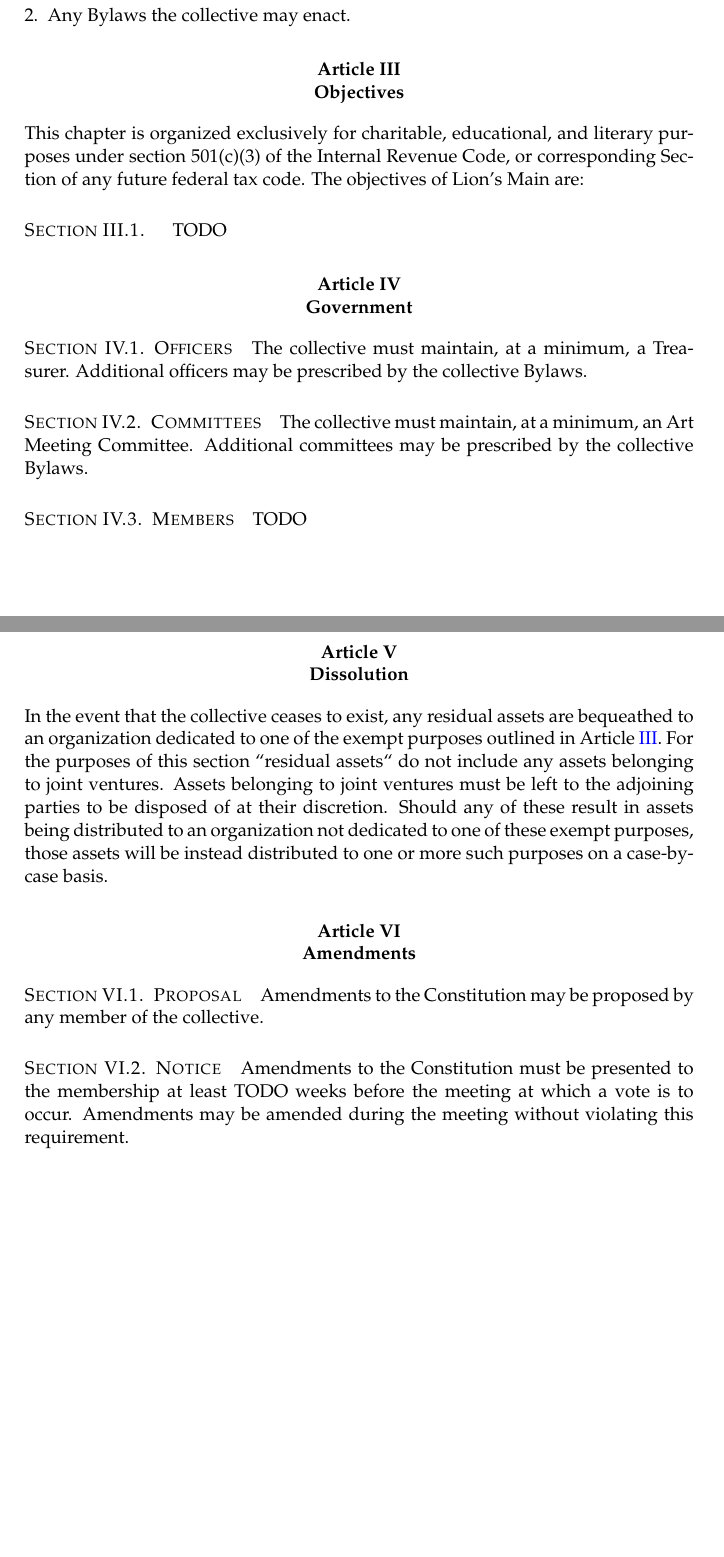
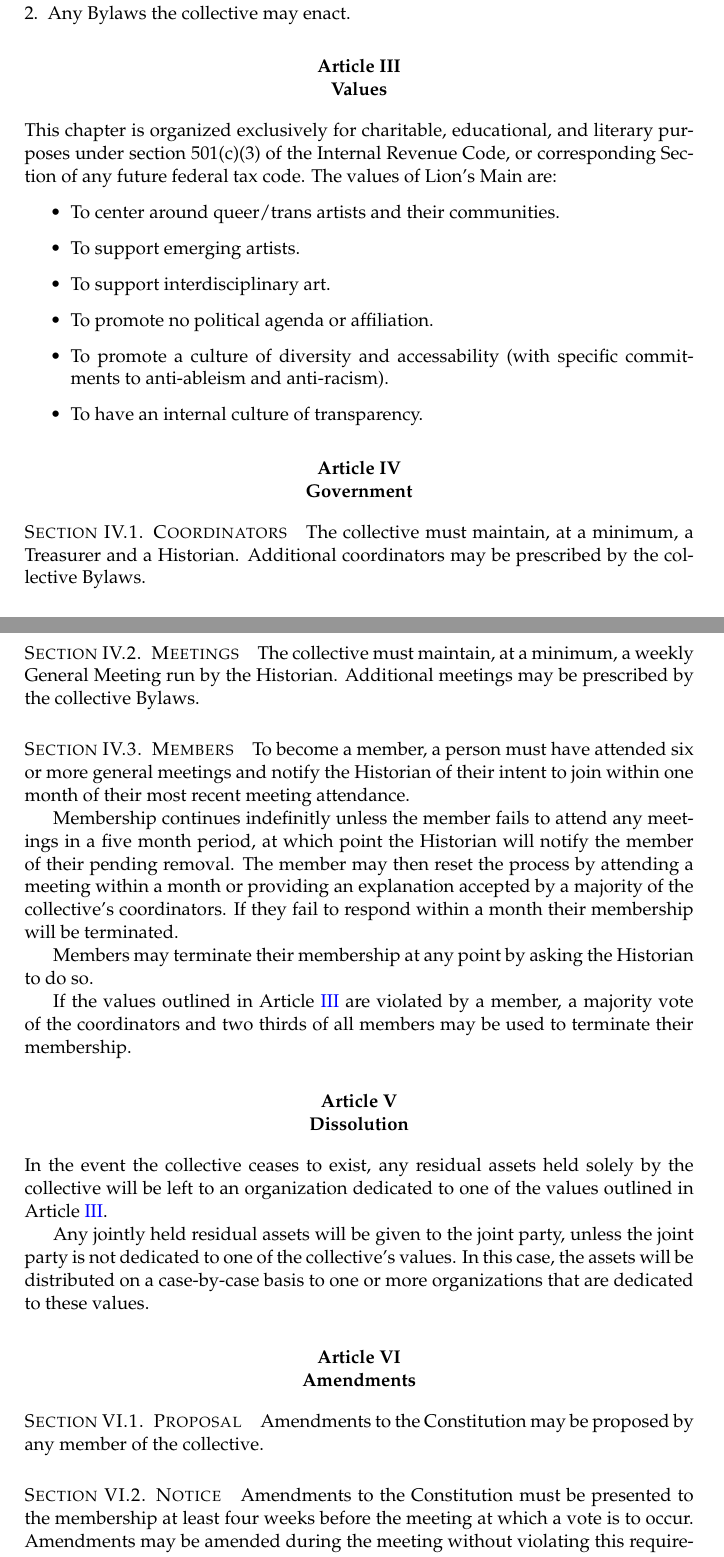
Before and after one commit to arichiv/lions-main-governing, a LaTeX document (constitution/constitution.tex, which reads constitution/amendments.tex, constitution/dissolution.tex, constitution/government.tex): two parts of pages 3 and 4 of 4 before the commit and two parts of pages 3 and 4 of 5 after it, joined at a grey line, cut so that both start at the same text, the shorter picture padded with empty space. Compiled offline with pdfLaTeX.

Commit message:
constitution draft

```diff
--- a/constitution/amendments.tex
+++ b/constitution/amendments.tex
@@ -4,6 +4,6 @@
 Amendments to the Constitution may be proposed by any member of the collective.
 
 \section{Notice}\label{sec:notice}
-Amendments to the Constitution must be presented to the membership at least TODO weeks before the meeting at which a vote is to occur. Amendments may be amended during the meeting without violating this requirement.
+Amendments to the Constitution must be presented to the membership at least four weeks before the meeting at which a vote is to occur. Amendments may be amended during the meeting without violating this requirement.
 
 \section{Adoption}\label{sec:adoption}
--- a/constitution/constitution.tex
+++ b/constitution/constitution.tex
@@ -6,8 +6,8 @@
 \usepackage{url}
 \organization{Lion's Main Art Collective}
 \orglogo{logo}
-\adoptiondate{TODO}
-\collectiveamendmentdate{TODO}
+\adoptiondate{TODO May 2015}
+\collectiveamendmentdate{TODO May 2015}
 
 \begin{document}
 \cbcolor{red}
--- a/constitution/dissolution.tex
+++ b/constitution/dissolution.tex
@@ -1,2 +1,4 @@
 \chapter{Dissolution}\label{sec:dissolution}
-In the event that the collective ceases to exist, any residual assets are bequeathed to an organization dedicated to one of the exempt purposes outlined in Article~\ref{sec:objectives}. For the purposes of this section ``residual assets`` do not include any assets belonging to joint ventures. Assets belonging to joint ventures must be left to the adjoining parties to be disposed of at their discretion. Should any of these result in assets being distributed to an organization not dedicated to one of these exempt purposes, those assets will be instead distributed to one or more such purposes on a case-by-case basis.
+In the event the collective ceases to exist, any residual assets held solely by the collective will be left to an organization dedicated to one of the values outlined in Article~\ref{sec:values}.
+
+Any jointly held residual assets will be given to the joint party, unless the joint party is not dedicated to one of the collective's values. In this case, the assets will be distributed on a case-by-case basis to one or more organizations that are dedicated to these values.
--- a/constitution/government.tex
+++ b/constitution/government.tex
@@ -1,10 +1,16 @@
 \chapter{Government}
 
-\section{Officers}\label{sec:officers}
-The collective must maintain, at a minimum, a Treasurer. Additional officers may be prescribed by the collective Bylaws.
+\section{Coordinators}\label{sec:coordinators}
+The collective must maintain, at a minimum, a Treasurer and a Historian. Additional coordinators may be prescribed by the collective Bylaws.
 
-\section{Committees}\label{sec:committees}
-The collective must maintain, at a minimum, an Art Meeting Committee. Additional committees may be prescribed by the collective Bylaws.
+\section{Meetings}\label{sec:meetings}
+The collective must maintain, at a minimum, a weekly General Meeting run by the Historian. Additional meetings may be prescribed by the collective Bylaws.
 
 \section{Members}\label{sec:members}
-TODO
+To become a member, a person must have attended six or more general meetings and notify the Historian of their intent to join within one month of their most recent meeting attendance.
+
+Membership continues indefinitly unless the member fails to attend any meetings in a five month period, at which point the Historian will notify the member of their pending removal. The member may then reset the process by attending a meeting within a month or providing an explanation accepted by a majority of the collective's coordinators. If they fail to respond within a month their membership will be terminated.
+
+Members may terminate their membership at any point by asking the Historian to do so.
+
+If the values outlined in Article~\ref{sec:values} are violated by a member, a majority vote of the coordinators and two thirds of all members may be used to terminate their membership.
--- a/constitution/objective.tex
+++ /dev/null
@@ -1,6 +0,0 @@
-\chapter{Objectives}\label{sec:objectives}
-
-This chapter is organized exclusively for charitable, educational, and literary purposes under section 501(c)(3) of the Internal Revenue Code, or corresponding Section of any future federal tax code. The objectives of Lion's Main are:
-
-\section{}
-TODO
--- /dev/null
+++ b/constitution/values.tex
@@ -0,0 +1,12 @@
+\chapter{Values}\label{sec:values}
+
+This chapter is organized exclusively for charitable, educational, and literary purposes under section 501(c)(3) of the Internal Revenue Code, or corresponding Section of any future federal tax code. The values of Lion's Main are:
+
+\begin{itemize}
+  \item To center around queer/trans artists and their communities.
+  \item To support emerging artists.
+  \item To support interdisciplinary art.
+  \item To promote no political agenda or affiliation.
+  \item To promote a culture of diversity and accessability (with specific commitments to anti-ableism and anti-racism).
+  \item To have an internal culture of transparency.
+\end{itemize}
```
Also changed, not shown: constitution.pdf, constitution/amendments.tex (2 more changed lines), constitution/constitution.tex (2 more changed lines).
